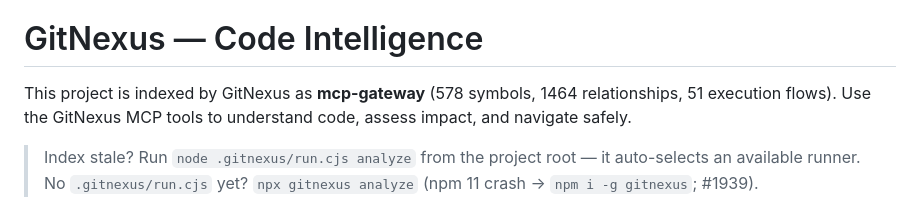
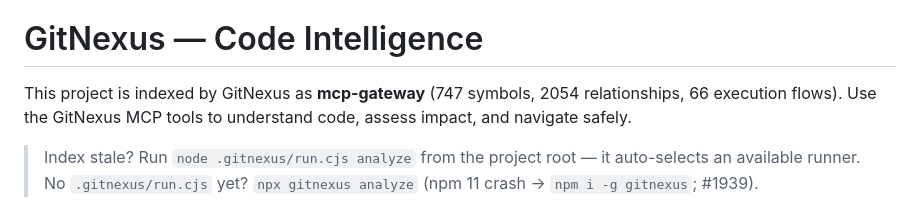
Before and after one commit to voidfreud/mcp-gateway, a Markdown page: AGENTS.md, the part around the change. Rendered like a GitHub page.

Commit message:
chore: gitnexus index stamps after feature-complete re-index
Co-Authored-By: Claude Fable 5 <noreply@anthropic.com>

```diff
--- a/AGENTS.md
+++ b/AGENTS.md
@@ -6,7 +6,7 @@ comes back on the next re-index. Project conventions live in CLAUDE.md.
 <!-- gitnexus:start -->
 # GitNexus — Code Intelligence
 
-This project is indexed by GitNexus as **mcp-gateway** (578 symbols, 1464 relationships, 51 execution flows). Use the GitNexus MCP tools to understand code, assess impact, and navigate safely.
+This project is indexed by GitNexus as **mcp-gateway** (747 symbols, 2054 relationships, 66 execution flows). Use the GitNexus MCP tools to understand code, assess impact, and navigate safely.
 
 > Index stale? Run `node .gitnexus/run.cjs analyze` from the project root — it auto-selects an available runner. No `.gitnexus/run.cjs` yet? `npx gitnexus analyze` (npm 11 crash → `npm i -g gitnexus`; #1939).
 
```
Also changed, not shown: CLAUDE.md (+1 -1 lines).
